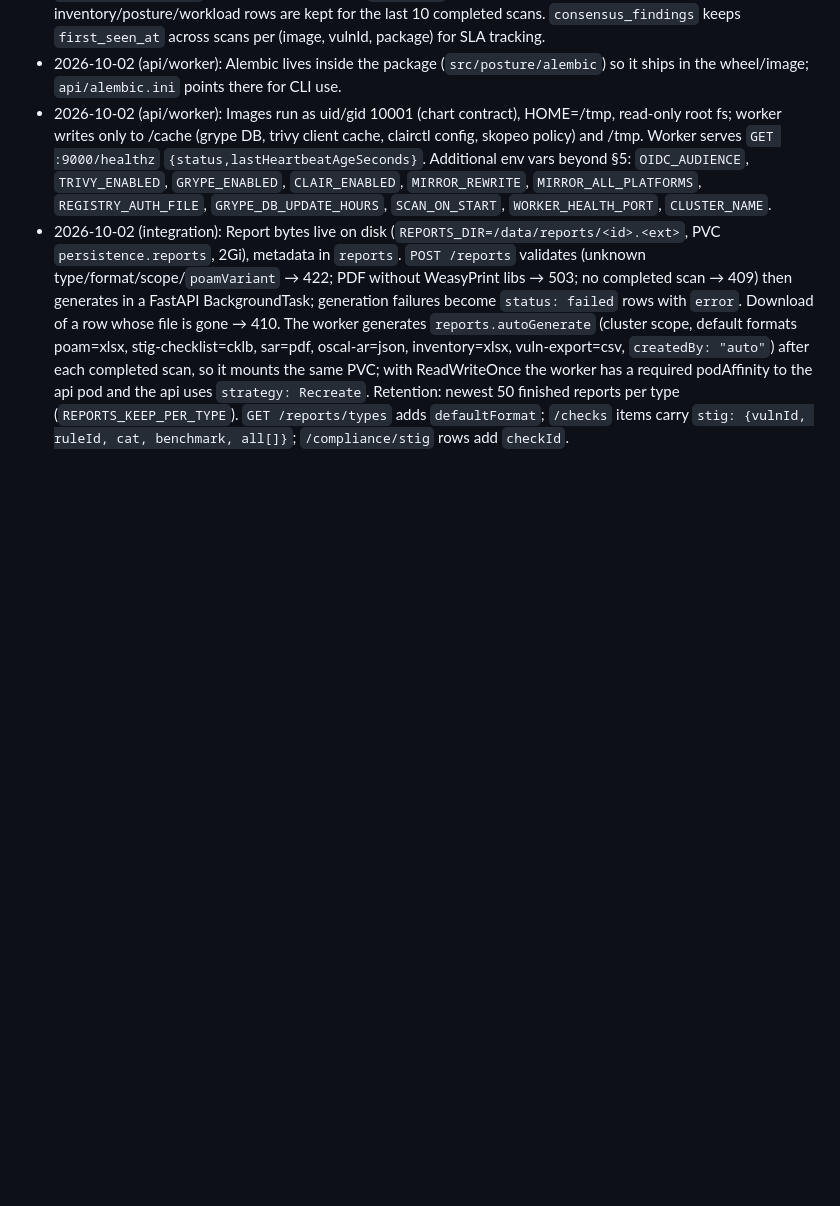
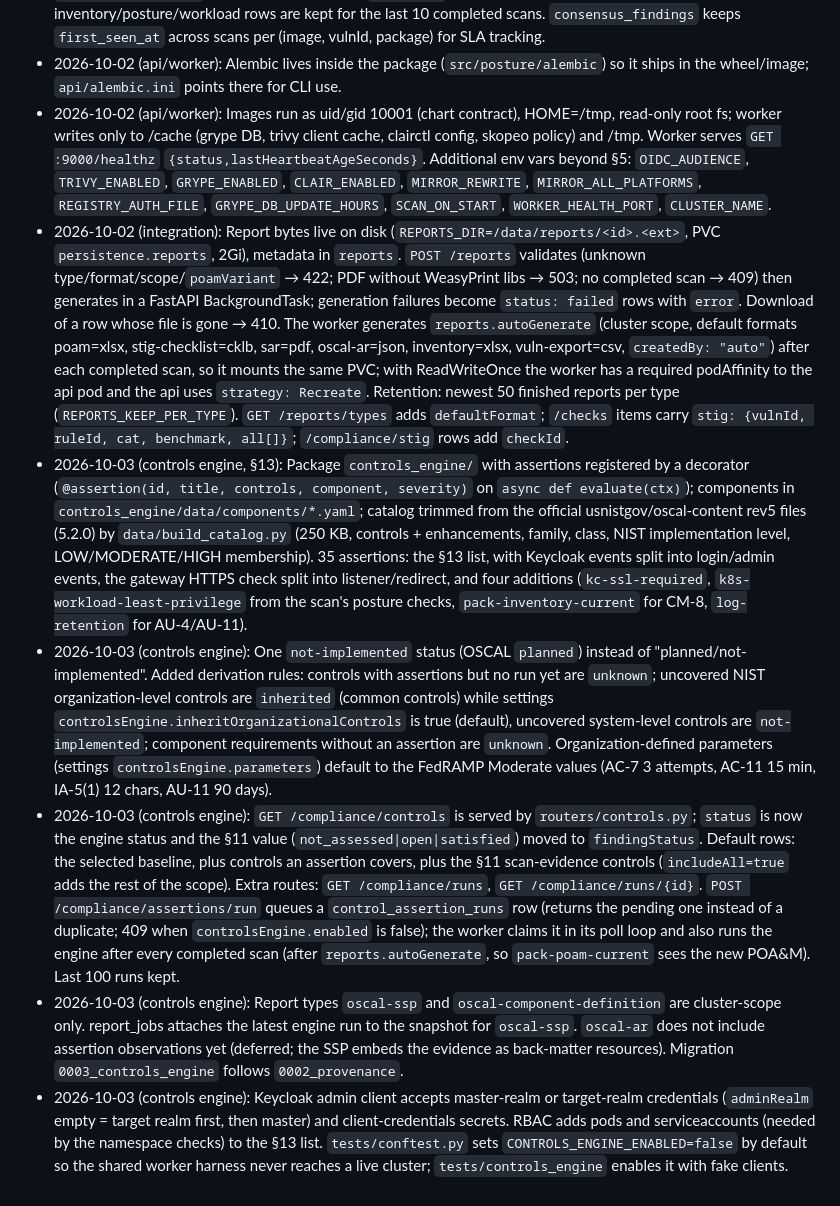
Before and after one commit to brandonrc/nebari-security-posture-pack, a Markdown page: docs/DECISIONS.md, the part around the change. Rendered like a GitHub page; blank space fills up the shorter version.

Commit message:
docs: CONTROLS.md for ISSOs (control evidence engine) and §13 decisions
Co-Authored-By: Claude Opus 5.5 <noreply@anthropic.com>

```diff
--- a/docs/DECISIONS.md
+++ b/docs/DECISIONS.md
@@ -63,3 +63,37 @@
   `strategy: Recreate`. Retention: newest 50 finished reports per type
   (`REPORTS_KEEP_PER_TYPE`). `GET /reports/types` adds `defaultFormat`; `/checks` items carry
   `stig: {vulnId, ruleId, cat, benchmark, all[]}`; `/compliance/stig` rows add `checkId`.
+- 2026-10-03 (controls engine, §13): Package `controls_engine/` with assertions registered by a
+  decorator (`@assertion(id, title, controls, component, severity)` on `async def evaluate(ctx)`);
+  components in `controls_engine/data/components/*.yaml`; catalog trimmed from the official
+  usnistgov/oscal-content rev5 files (5.2.0) by `data/build_catalog.py` (250 KB, controls +
+  enhancements, family, class, NIST implementation level, LOW/MODERATE/HIGH membership).
+  35 assertions: the §13 list, with Keycloak events split into login/admin events, the gateway
+  HTTPS check split into listener/redirect, and four additions (`kc-ssl-required`,
+  `k8s-workload-least-privilege` from the scan's posture checks, `pack-inventory-current` for
+  CM-8, `log-retention` for AU-4/AU-11).
+- 2026-10-03 (controls engine): One `not-implemented` status (OSCAL `planned`) instead of
+  "planned/not-implemented". Added derivation rules: controls with assertions but no run yet are
+  `unknown`; uncovered NIST organization-level controls are `inherited` (common controls) while
+  settings `controlsEngine.inheritOrganizationalControls` is true (default), uncovered
+  system-level controls are `not-implemented`; component requirements without an assertion are
+  `unknown`. Organization-defined parameters (settings `controlsEngine.parameters`) default to the
+  FedRAMP Moderate values (AC-7 3 attempts, AC-11 15 min, IA-5(1) 12 chars, AU-11 90 days).
+- 2026-10-03 (controls engine): `GET /compliance/controls` is served by `routers/controls.py`;
+  `status` is now the engine status and the §11 value (`not_assessed|open|satisfied`) moved to
+  `findingStatus`. Default rows: the selected baseline, plus controls an assertion covers, plus the
+  §11 scan-evidence controls (`includeAll=true` adds the rest of the scope). Extra routes:
+  `GET /compliance/runs`, `GET /compliance/runs/{id}`. `POST /compliance/assertions/run` queues a
+  `control_assertion_runs` row (returns the pending one instead of a duplicate; 409 when
+  `controlsEngine.enabled` is false); the worker claims it in its poll loop and also runs the engine
+  after every completed scan (after `reports.autoGenerate`, so `pack-poam-current` sees the new
+  POA&M). Last 100 runs kept.
+- 2026-10-03 (controls engine): Report types `oscal-ssp` and `oscal-component-definition` are
+  cluster-scope only. report_jobs attaches the latest engine run to the snapshot for `oscal-ssp`.
+  `oscal-ar` does not include assertion observations yet (deferred; the SSP embeds the evidence as
+  back-matter resources). Migration `0003_controls_engine` follows `0002_provenance`.
+- 2026-10-03 (controls engine): Keycloak admin client accepts master-realm or target-realm
+  credentials (`adminRealm` empty = target realm first, then master) and client-credentials
+  secrets. RBAC adds pods and serviceaccounts (needed by the namespace checks) to the §13 list.
+  `tests/conftest.py` sets `CONTROLS_ENGINE_ENABLED=false` by default so the shared worker harness
+  never reaches a live cluster; `tests/controls_engine` enables it with fake clients.
```
Also changed, not shown: docs/CONTROLS.md (added, +252 -0 lines).
